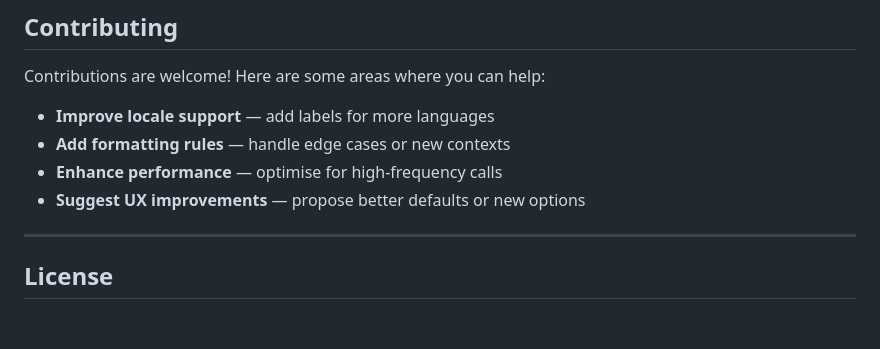
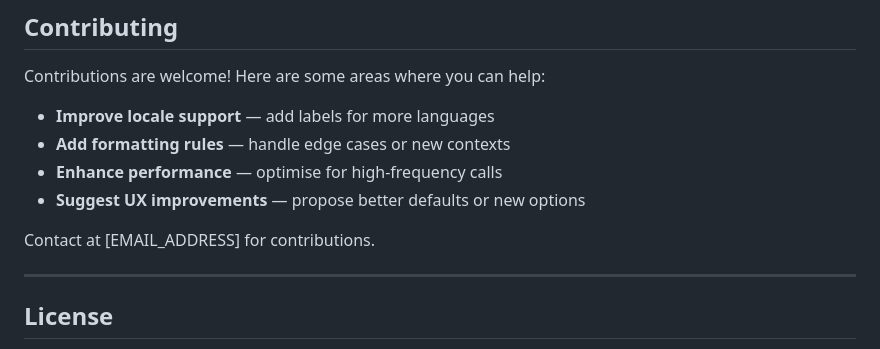
Before and after one commit to swamitrasingh/Rangewise, a Markdown page: README.md, the part around the change. GitHub-like rendering; blank space fills up the shorter version.

Commit message:
added contact information

```diff
--- a/README.md
+++ b/README.md
@@ -375,6 +375,8 @@ Contributions are welcome! Here are some areas where you can help:
 - **Enhance performance** — optimise for high-frequency calls
 - **Suggest UX improvements** — propose better defaults or new options
 
+Contact at [EMAIL_ADDRESS] for contributions.
+
 ---
 
 ## License
```
